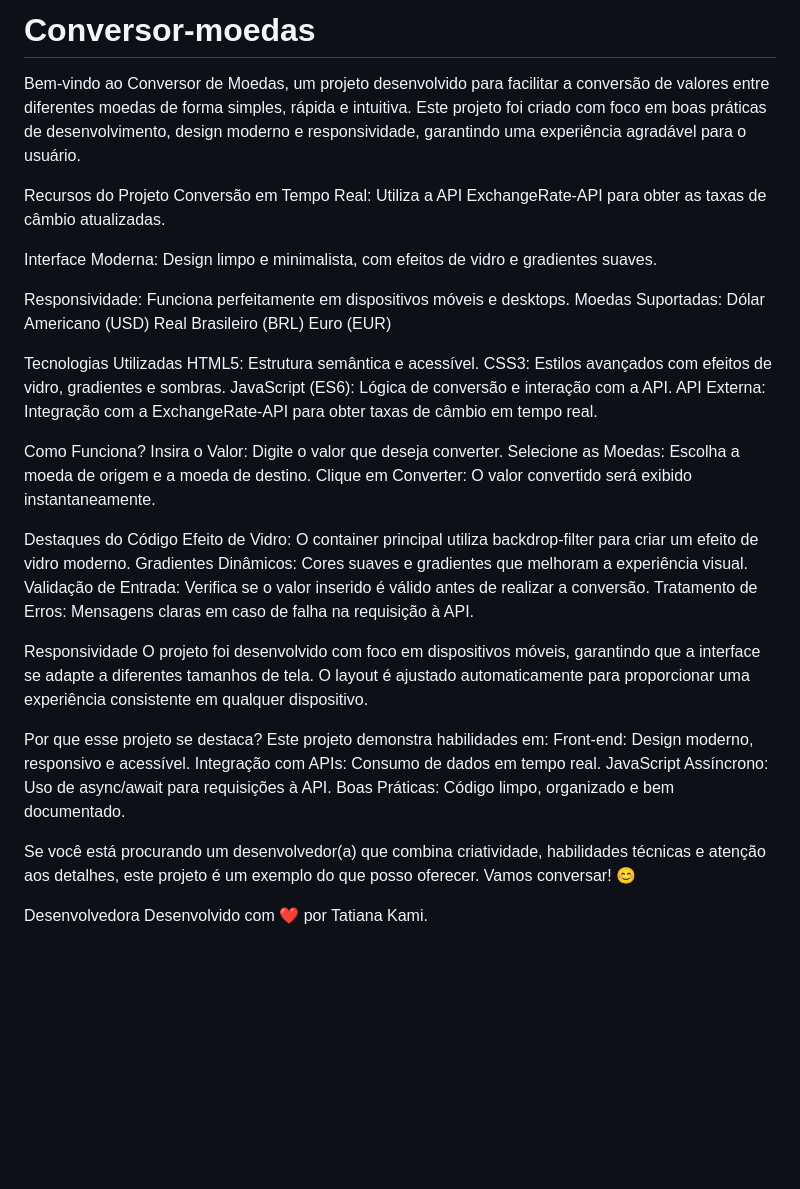
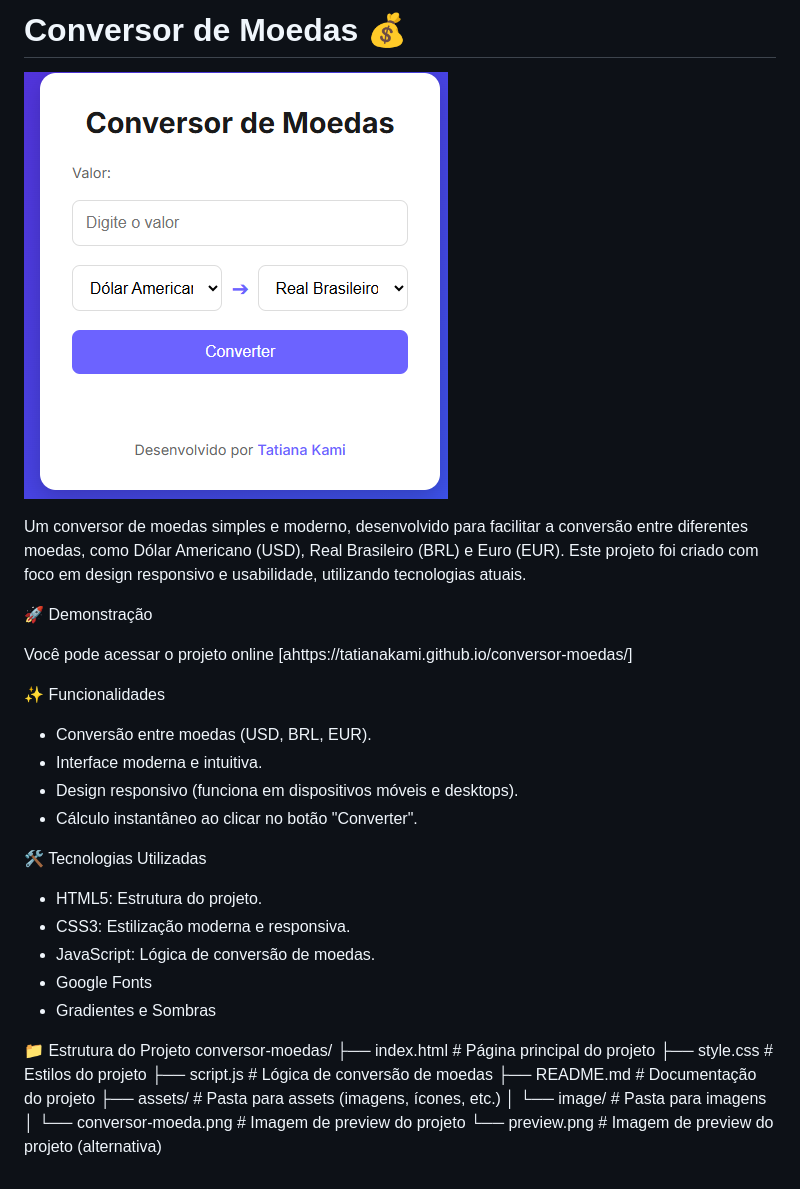
Before and after one commit to Tatianakami/conversor-moedas, a Markdown page: README.md, the part around the change. Rendered like a GitHub page; pictures changed too: assets/image/conversor-moeda.png (added); blank space fills up the shorter version.

```diff
--- a/README.md
+++ b/README.md
@@ -1,48 +1,35 @@
-# Conversor-moedas
-Bem-vindo ao Conversor de Moedas, um projeto desenvolvido para facilitar a conversão de valores entre diferentes moedas de forma simples, rápida e intuitiva.
-Este projeto foi criado com foco em boas práticas de desenvolvimento, design moderno e responsividade, garantindo uma experiência agradável para o usuário.
+# Conversor de Moedas 💰
 
-Recursos do Projeto
-Conversão em Tempo Real: Utiliza a API ExchangeRate-API para obter as taxas de câmbio atualizadas.
+![Preview do Projeto](./assets/image/conversor-moeda.png)
 
-Interface Moderna: Design limpo e minimalista, com efeitos de vidro e gradientes suaves.
+Um conversor de moedas simples e moderno, desenvolvido para facilitar a conversão entre diferentes moedas, como Dólar Americano (USD), Real Brasileiro (BRL) e Euro (EUR). Este projeto foi criado com foco em design responsivo e usabilidade, utilizando tecnologias atuais.
 
-Responsividade: Funciona perfeitamente em dispositivos móveis e desktops.
-Moedas Suportadas:
-Dólar Americano (USD)
-Real Brasileiro (BRL)
-Euro (EUR)
+ 🚀 Demonstração
 
-Tecnologias Utilizadas
-HTML5: Estrutura semântica e acessível.
-CSS3: Estilos avançados com efeitos de vidro, gradientes e sombras.
-JavaScript (ES6): Lógica de conversão e interação com a API.
-API Externa: Integração com a ExchangeRate-API para obter taxas de câmbio em tempo real.
+Você pode acessar o projeto online [ahttps://tatianakami.github.io/conversor-moedas/]
 
- Como Funciona?
-Insira o Valor: Digite o valor que deseja converter.
-Selecione as Moedas: Escolha a moeda de origem e a moeda de destino.
-Clique em Converter: O valor convertido será exibido instantaneamente.
+ ✨ Funcionalidades
 
- Destaques do Código
-Efeito de Vidro: O container principal utiliza backdrop-filter para criar um efeito de vidro moderno.
-Gradientes Dinâmicos: Cores suaves e gradientes que melhoram a experiência visual.
-Validação de Entrada: Verifica se o valor inserido é válido antes de realizar a conversão.
-Tratamento de Erros: Mensagens claras em caso de falha na requisição à API.
+- Conversão entre moedas (USD, BRL, EUR).
+- Interface moderna e intuitiva.
+- Design responsivo (funciona em dispositivos móveis e desktops).
+- Cálculo instantâneo ao clicar no botão "Converter".
 
- Responsividade
-O projeto foi desenvolvido com foco em dispositivos móveis, garantindo que a interface se adapte a diferentes tamanhos de tela.
-O layout é ajustado automaticamente para proporcionar uma experiência consistente em qualquer dispositivo.
+🛠️ Tecnologias Utilizadas
 
-Por que esse projeto se destaca?
-Este projeto demonstra habilidades em:
-Front-end: Design moderno, responsivo e acessível.
-Integração com APIs: Consumo de dados em tempo real.
-JavaScript Assíncrono: Uso de async/await para requisições à API.
-Boas Práticas: Código limpo, organizado e bem documentado.
+- HTML5: Estrutura do projeto.
+- CSS3: Estilização moderna e responsiva.
+- JavaScript: Lógica de conversão de moedas.
+- Google Fonts
+- Gradientes e Sombras
 
-Se você está procurando um desenvolvedor(a) que combina criatividade, habilidades técnicas e atenção aos detalhes, este projeto é um exemplo do que posso oferecer.
-Vamos conversar! 😊
-
-Desenvolvedora
-Desenvolvido com ❤️ por Tatiana Kami.
+ 📁 Estrutura do Projeto
+ conversor-moedas/
+├── index.html # Página principal do projeto
+├── style.css # Estilos do projeto
+├── script.js # Lógica de conversão de moedas
+├── README.md # Documentação do projeto
+├── assets/ # Pasta para assets (imagens, ícones, etc.)
+│ └── image/ # Pasta para imagens
+│ └── conversor-moeda.png # Imagem de preview do projeto
+└── preview.png # Imagem de preview do projeto (alternativa)
```
